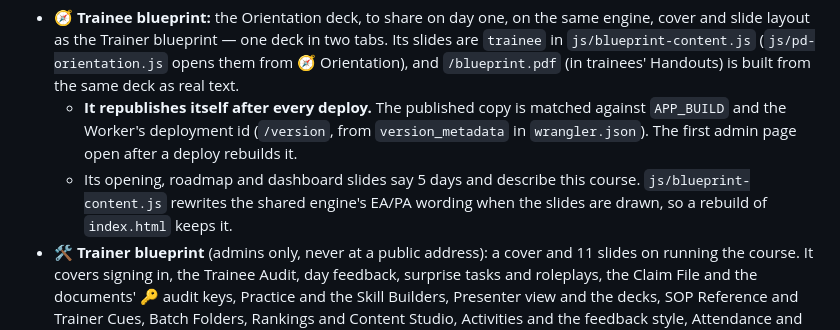
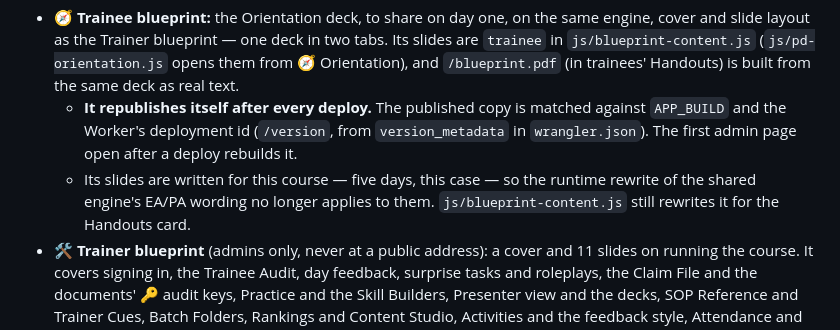
Before and after one commit to team-litigation-lab/propertydamageclaimstraining, a Markdown page: README.md, the part around the change. Drawn GitHub-style.

Commit message:
README: the trainee slides are written for this course, so nothing rewrites them
The runtime patch that replaced the inherited EA/PA wording in the Orientation
deck went with the old deck; it still runs for the Handouts card.

Co-Authored-By: Claude Opus 5 <noreply@anthropic.com>
Claude-Session: https://claude.ai/code/session_01SZAMFWYk2D3Hp6GPp5g7yg

```diff
--- a/README.md
+++ b/README.md
@@ -110,7 +110,7 @@ Lists of records (the Trainee Audit, Trainee Feedback, attendance, and every day
 Admins have **🧭 Orientation** in the top bar, with two tabs:
 - **🧭 Trainee blueprint:** the Orientation deck, to share on day one, on the same engine, cover and slide layout as the Trainer blueprint — one deck in two tabs. Its slides are `trainee` in `js/blueprint-content.js` (`js/pd-orientation.js` opens them from 🧭 Orientation), and `/blueprint.pdf` (in trainees' Handouts) is built from the same deck as real text.
   - **It republishes itself after every deploy.** The published copy is matched against `APP_BUILD` and the Worker's deployment id (`/version`, from `version_metadata` in `wrangler.json`). The first admin page open after a deploy rebuilds it.
-  - Its opening, roadmap and dashboard slides say 5 days and describe this course. `js/blueprint-content.js` rewrites the shared engine's EA/PA wording when the slides are drawn, so a rebuild of `index.html` keeps it.
+  - Its slides are written for this course — five days, this case — so the runtime rewrite of the shared engine's EA/PA wording no longer applies to them. `js/blueprint-content.js` still rewrites it for the Handouts card.
 - **🛠 Trainer blueprint** (admins only, never at a public address): a cover and 11 slides on running the course. It covers signing in, the Trainee Audit, day feedback, surprise tasks and roleplays, the Claim File and the documents' 🔑 audit keys, Practice and the Skill Builders, Presenter view and the decks, SOP Reference and Trainer Cues, Batch Folders, Rankings and Content Studio, Activities and the feedback style, Attendance and Trainee view.
   - **⬇ Download PDF:** a landscape PDF, one page per slide, stamped with the build and the deployment.
   - **Numbering:** the cover is the Cover (★), then the slides are 1 to N everywhere: the contents buttons, the counter under the slide (`Cover · 11 slides`, then `1 / 11` to `11 / 11`), each slide's header and footer, and the PDF's page footers. The cover isn't counted, so nothing says 12.
```
